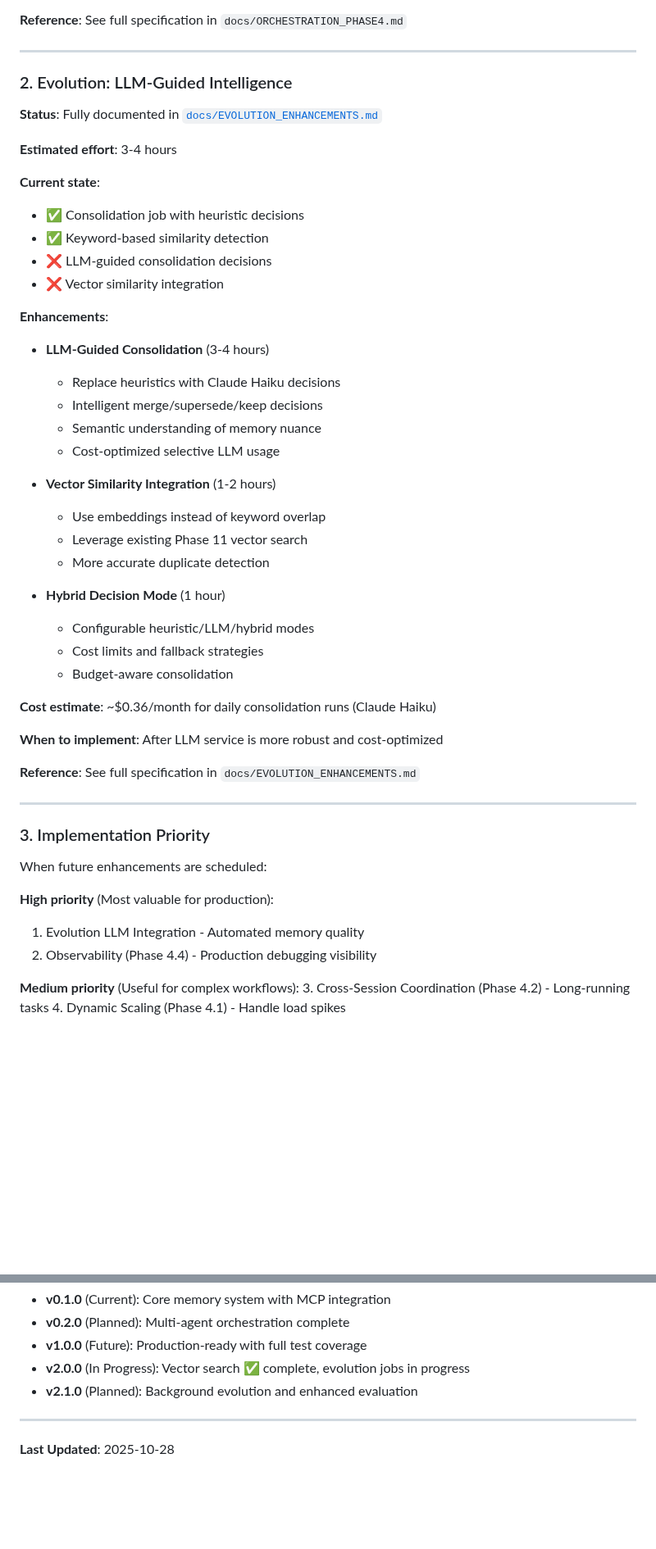
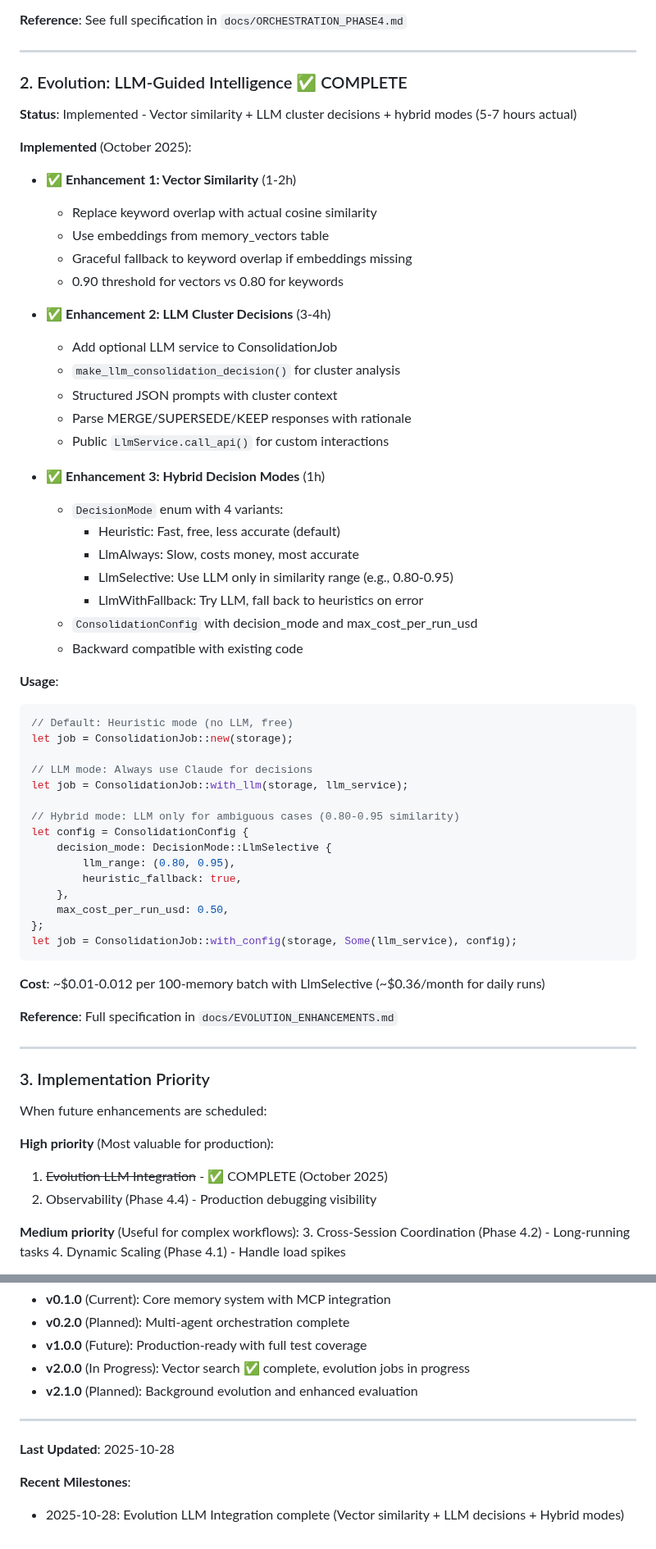
Before and after one commit to rand/mnemosyne, a Markdown page: ROADMAP.md, 2 parts joined by grey strips. Shown at 82% size. Rendered like a GitHub page; blank space fills up the shorter version.

Commit message:
Update ROADMAP: Evolution LLM enhancements complete
- Mark Evolution LLM Integration as COMPLETE
- Add detailed implementation summary with usage examples
- Update priority list (Evolution done)
- Add milestone: Evolution LLM Integration (October 2025)
- Document cost estimates and decision modes
- All 210 tests passing

````diff
--- a/ROADMAP.md
+++ b/ROADMAP.md
@@ -551,40 +551,55 @@ The following enhancements are documented for future implementation when specifi
 
 ---
 
-### 2. Evolution: LLM-Guided Intelligence
+### 2. Evolution: LLM-Guided Intelligence ✅ COMPLETE
 
-**Status**: Fully documented in [`docs/EVOLUTION_ENHANCEMENTS.md`](docs/EVOLUTION_ENHANCEMENTS.md)
+**Status**: Implemented - Vector similarity + LLM cluster decisions + hybrid modes (5-7 hours actual)
 
-**Estimated effort**: 3-4 hours
+**Implemented** (October 2025):
+- ✅ **Enhancement 1: Vector Similarity** (1-2h)
+  - Replace keyword overlap with actual cosine similarity
+  - Use embeddings from memory_vectors table
+  - Graceful fallback to keyword overlap if embeddings missing
+  - 0.90 threshold for vectors vs 0.80 for keywords
 
-**Current state**:
-- ✅ Consolidation job with heuristic decisions
-- ✅ Keyword-based similarity detection
-- ❌ LLM-guided consolidation decisions
-- ❌ Vector similarity integration
+- ✅ **Enhancement 2: LLM Cluster Decisions** (3-4h)
+  - Add optional LLM service to ConsolidationJob
+  - `make_llm_consolidation_decision()` for cluster analysis
+  - Structured JSON prompts with cluster context
+  - Parse MERGE/SUPERSEDE/KEEP responses with rationale
+  - Public `LlmService.call_api()` for custom interactions
 
-**Enhancements**:
-- **LLM-Guided Consolidation** (3-4 hours)
-  - Replace heuristics with Claude Haiku decisions
-  - Intelligent merge/supersede/keep decisions
-  - Semantic understanding of memory nuance
-  - Cost-optimized selective LLM usage
+- ✅ **Enhancement 3: Hybrid Decision Modes** (1h)
+  - `DecisionMode` enum with 4 variants:
+    * Heuristic: Fast, free, less accurate (default)
+    * LlmAlways: Slow, costs money, most accurate
+    * LlmSelective: Use LLM only in similarity range (e.g., 0.80-0.95)
+    * LlmWithFallback: Try LLM, fall back to heuristics on error
+  - `ConsolidationConfig` with decision_mode and max_cost_per_run_usd
+  - Backward compatible with existing code
 
-- **Vector Similarity Integration** (1-2 hours)
-  - Use embeddings instead of keyword overlap
-  - Leverage existing Phase 11 vector search
-  - More accurate duplicate detection
+**Usage**:
+```rust
+// Default: Heuristic mode (no LLM, free)
+let job = ConsolidationJob::new(storage);
 
-- **Hybrid Decision Mode** (1 hour)
-  - Configurable heuristic/LLM/hybrid modes
-  - Cost limits and fallback strategies
-  - Budget-aware consolidation
+// LLM mode: Always use Claude for decisions
+let job = ConsolidationJob::with_llm(storage, llm_service);
 
-**Cost estimate**: ~$0.36/month for daily consolidation runs (Claude Haiku)
+// Hybrid mode: LLM only for ambiguous cases (0.80-0.95 similarity)
+let config = ConsolidationConfig {
+    decision_mode: DecisionMode::LlmSelective {
+        llm_range: (0.80, 0.95),
+        heuristic_fallback: true,
+    },
+    max_cost_per_run_usd: 0.50,
+};
+let job = ConsolidationJob::with_config(storage, Some(llm_service), config);
+```
 
-**When to implement**: After LLM service is more robust and cost-optimized
+**Cost**: ~$0.01-0.012 per 100-memory batch with LlmSelective (~$0.36/month for daily runs)
 
-**Reference**: See full specification in `docs/EVOLUTION_ENHANCEMENTS.md`
+**Reference**: Full specification in `docs/EVOLUTION_ENHANCEMENTS.md`
 
 ---
 
@@ -593,7 +608,7 @@ The following enhancements are documented for future implementation when specifi
 When future enhancements are scheduled:
 
 **High priority** (Most valuable for production):
-1. Evolution LLM Integration - Automated memory quality
+1. ~~Evolution LLM Integration~~ - ✅ COMPLETE (October 2025)
 2. Observability (Phase 4.4) - Production debugging visibility
 
 **Medium priority** (Useful for complex workflows):
@@ -616,3 +631,6 @@ When future enhancements are scheduled:
 ---
 
 **Last Updated**: 2025-10-28
+
+**Recent Milestones**:
+- 2025-10-28: Evolution LLM Integration complete (Vector similarity + LLM decisions + Hybrid modes)
````
